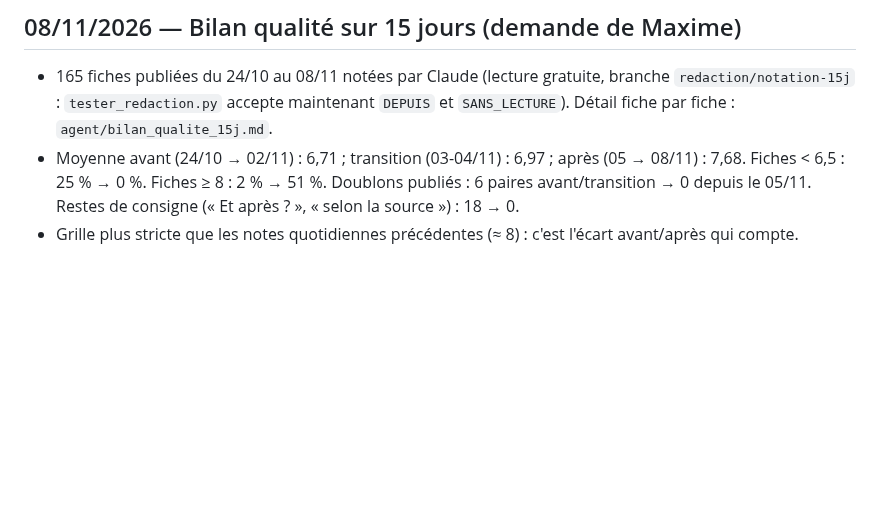
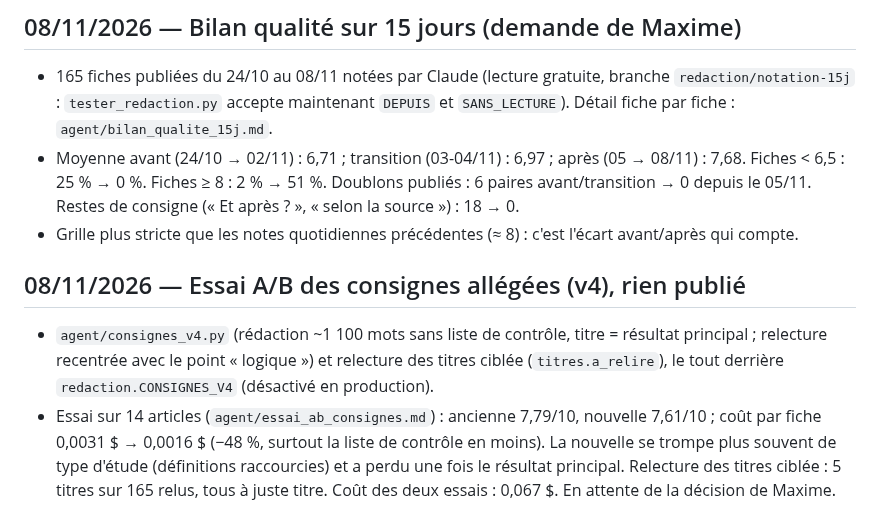
Before and after one commit to jd136413-lab/Application-science, a Markdown page: JOURNAL.md, the part around the change. Rendered like a GitHub page; blank space fills up the shorter version.

Commit message:
Essai A/B des consignes : résultats [skip ci]
Co-Authored-By: Claude Opus 5.5 <noreply@anthropic.com>
Claude-Session: https://claude.ai/code/session_016yEvLPrAE5KA7kf6MRystD

```diff
--- a/JOURNAL.md
+++ b/JOURNAL.md
@@ -372,3 +372,7 @@ Liste de Maxime, traitée un point à la fois : 1. traduction ; 2. répartition
 - 165 fiches publiées du 24/10 au 08/11 notées par Claude (lecture gratuite, branche `redaction/notation-15j` : `tester_redaction.py` accepte maintenant `DEPUIS` et `SANS_LECTURE`). Détail fiche par fiche : `agent/bilan_qualite_15j.md`.
 - Moyenne avant (24/10 → 02/11) : 6,71 ; transition (03-04/11) : 6,97 ; après (05 → 08/11) : 7,68. Fiches < 6,5 : 25 % → 0 %. Fiches ≥ 8 : 2 % → 51 %. Doublons publiés : 6 paires avant/transition → 0 depuis le 05/11. Restes de consigne (« Et après ? », « selon la source ») : 18 → 0.
 - Grille plus stricte que les notes quotidiennes précédentes (≈ 8) : c'est l'écart avant/après qui compte.
+
+## 08/11/2026 — Essai A/B des consignes allégées (v4), rien publié
+- `agent/consignes_v4.py` (rédaction ~1 100 mots sans liste de contrôle, titre = résultat principal ; relecture recentrée avec le point « logique ») et relecture des titres ciblée (`titres.a_relire`), le tout derrière `redaction.CONSIGNES_V4` (désactivé en production).
+- Essai sur 14 articles (`agent/essai_ab_consignes.md`) : ancienne 7,79/10, nouvelle 7,61/10 ; coût par fiche 0,0031 $ → 0,0016 $ (−48 %, surtout la liste de contrôle en moins). La nouvelle se trompe plus souvent de type d'étude (définitions raccourcies) et a perdu une fois le résultat principal. Relecture des titres ciblée : 5 titres sur 165 relus, tous à juste titre. Coût des deux essais : 0,067 $. En attente de la décision de Maxime.
```
Also changed, not shown: agent/essai_ab_consignes.md (added, +30 -0 lines).
